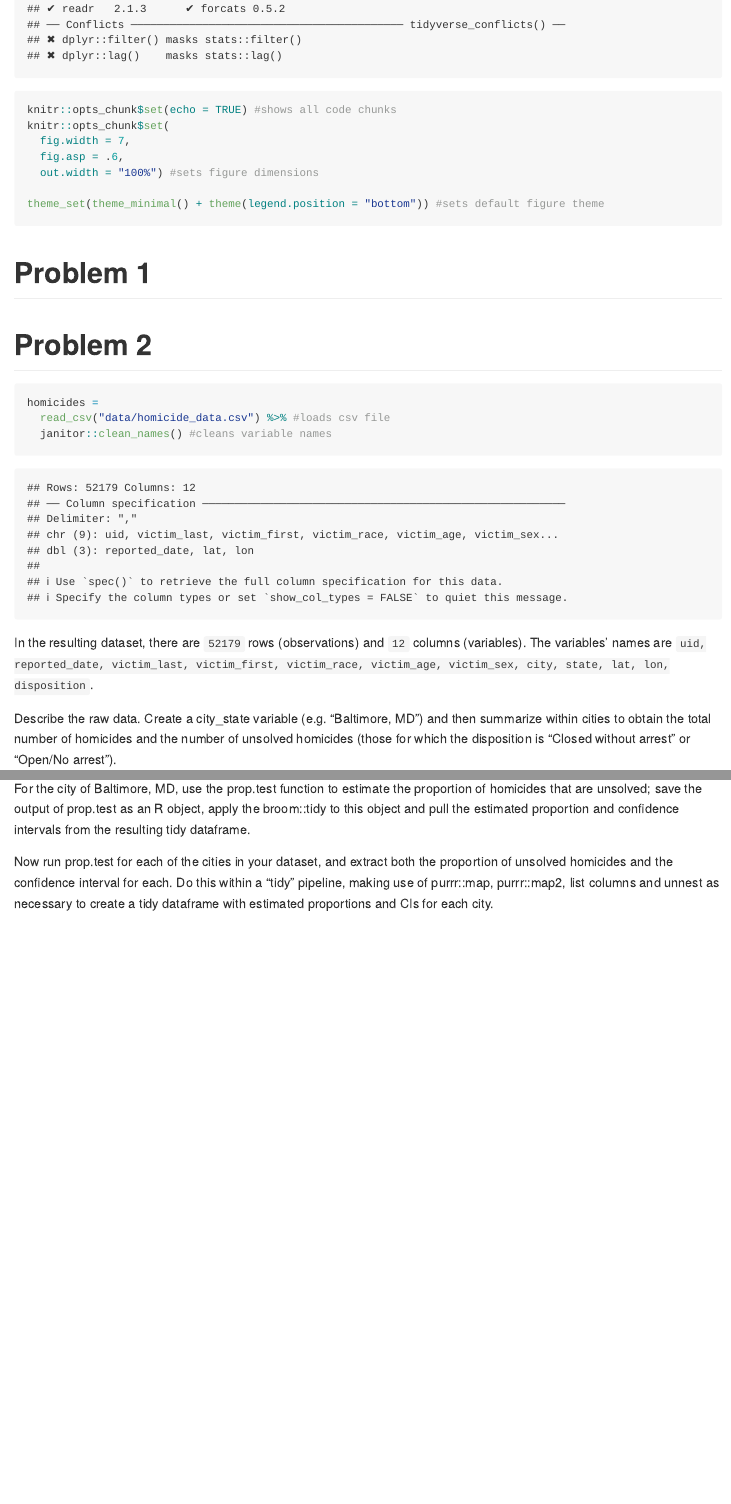
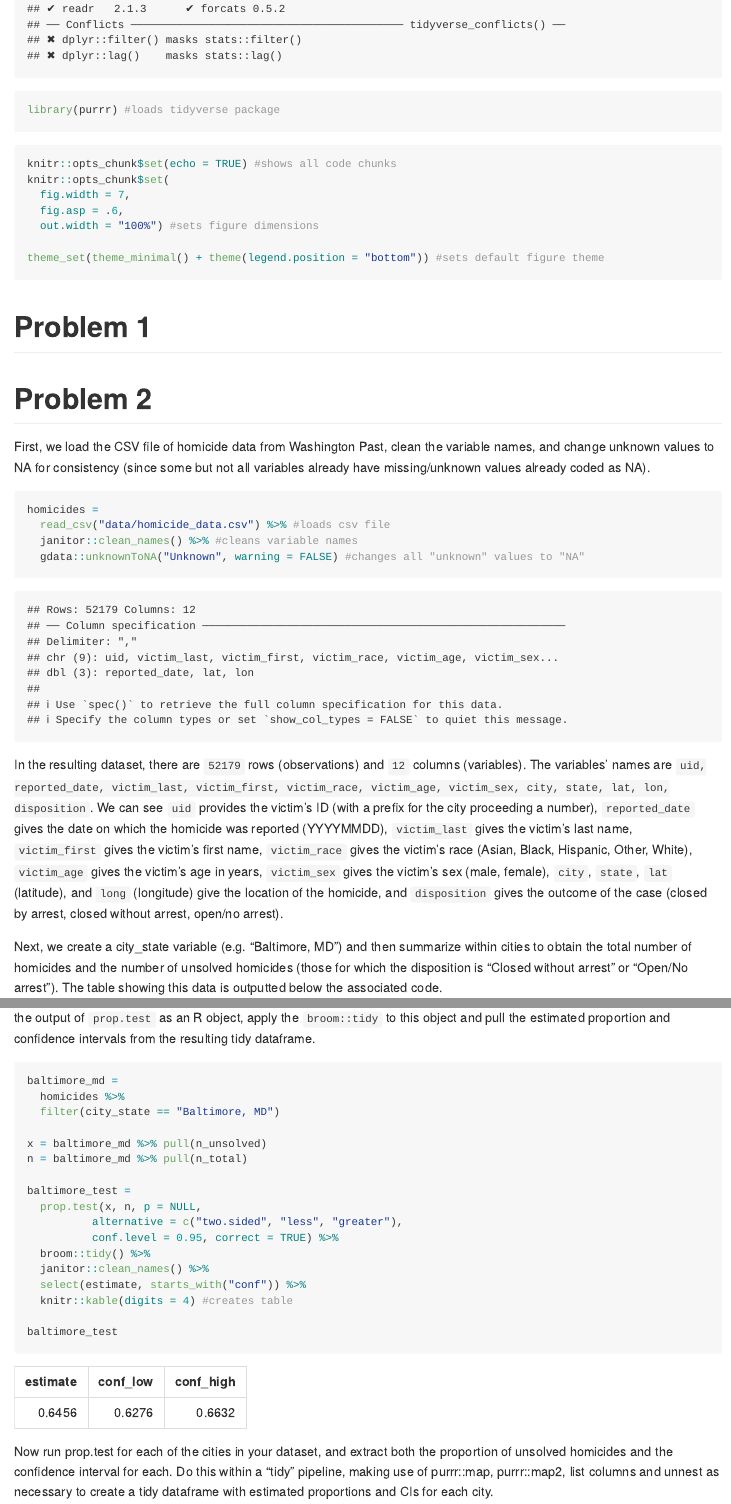
Before and after one commit to amz2148/p8105_hw5_amz2148, an R Markdown document (p8105_hw5_amz2148.Rmd): the page in a window 1100 px wide, from 400 px down, and a second part further down, joined at a grey line. The pictures show the output file p8105_hw5_amz2148.md that the author committed with the source, drawn offline in the style of GitHub; long lines of code are wrapped.

Commit message:
added license file; completed prop test for baltimore and map2 prop test for all cities

````diff
--- a/p8105_hw5_amz2148.Rmd
+++ b/p8105_hw5_amz2148.Rmd
@@ -9,6 +9,7 @@ Data Science: Homework 5
 
 ```{r load_libraries}
 library(tidyverse) #loads tidyverse package
+library(purrr) #loads tidyverse package
 ```
 
 ```{r setup}
@@ -27,13 +28,16 @@ theme_set(theme_minimal() + theme(legend.position = "bottom")) #sets default fig
 
 # Problem 2
 
+First, we load the CSV file of homicide data from Washington Past, clean the variable names, and change unknown values to NA for consistency (since some but not all variables already have missing/unknown values already coded as NA).
+
 ```{r load_homicides}
 homicides =
   read_csv("data/homicide_data.csv") %>% #loads csv file
-  janitor::clean_names() #cleans variable names
+  janitor::clean_names() %>% #cleans variable names
+  gdata::unknownToNA("Unknown", warning = FALSE) #changes all "unknown" values to "NA"
 ```
 
-In the resulting dataset, there are ``r nrow(homicides)`` rows (observations) and ``r ncol(homicides)`` columns (variables). The variables' names are ``r names(homicides)``.
+In the resulting dataset, there are ``r nrow(homicides)`` rows (observations) and ``r ncol(homicides)`` columns (variables). The variables' names are ``r names(homicides)``. We can see `uid` provides the victim's ID (with a prefix for the city proceeding a number), `reported_date` gives the date on which the homicide was reported (YYYYMMDD), `victim_last` gives the victim's last name, `victim_first` gives the victim's first name, `victim_race` gives the victim's race (Asian, Black, Hispanic, Other, White), `victim_age` gives the victim's age in years, `victim_sex` gives the victim's sex (male, female), `city`, `state`, `lat` (latitude), and `long` (longitude) give the location of the homicide,  and `disposition` gives the outcome of the case (closed by arrest, closed without arrest, open/no arrest).
 
+Next, we create a city_state variable (e.g. “Baltimore, MD”) and then summarize within cities to obtain the total number of homicides and the number of unsolved homicides (those for which the disposition is “Closed without arrest” or “Open/No arrest”). The table showing this data is outputted below the associated code.
 
-Describe the raw data. Create a city_state variable (e.g. “Baltimore, MD”) and then summarize within cities to obtain the total number of homicides and the number of unsolved homicides (those for which the disposition is “Closed without arrest” or “Open/No arrest”).
@@ -40,2 +52 @@ Describe the raw data. Create a city_state variable (e.g. “Baltimore, MD”) a
 
-For the city of Baltimore, MD, use the prop.test function to estimate the proportion of homicides that are unsolved; save the output of prop.test as an R object, apply the broom::tidy to this object and pull the estimated proportion and confidence intervals from the resulting tidy dataframe.
@@ -41,0 +62,18 @@ For the city of Baltimore, MD, use the prop.test function to estimate the propor
+```{r baltimore}
+baltimore_md =
+  homicides %>%
+  filter(city_state == "Baltimore, MD")
+
+x = baltimore_md %>% pull(n_unsolved)
+n = baltimore_md %>% pull(n_total)
+
+baltimore_test =
+  prop.test(x, n, p = NULL,
+          alternative = c("two.sided", "less", "greater"),
+          conf.level = 0.95, correct = TRUE) %>%
+  broom::tidy() %>%
+  janitor::clean_names() %>%
+  select(estimate, starts_with("conf")) %>%
+  knitr::kable(digits = 4) #creates table
+
+baltimore_test
````
Also changed, not shown: data/LICENSE.txt (added), p8105_hw5_amz2148.md, p8105_hw5_amz2148.Rmd (33 more changed lines), 1 other file.
